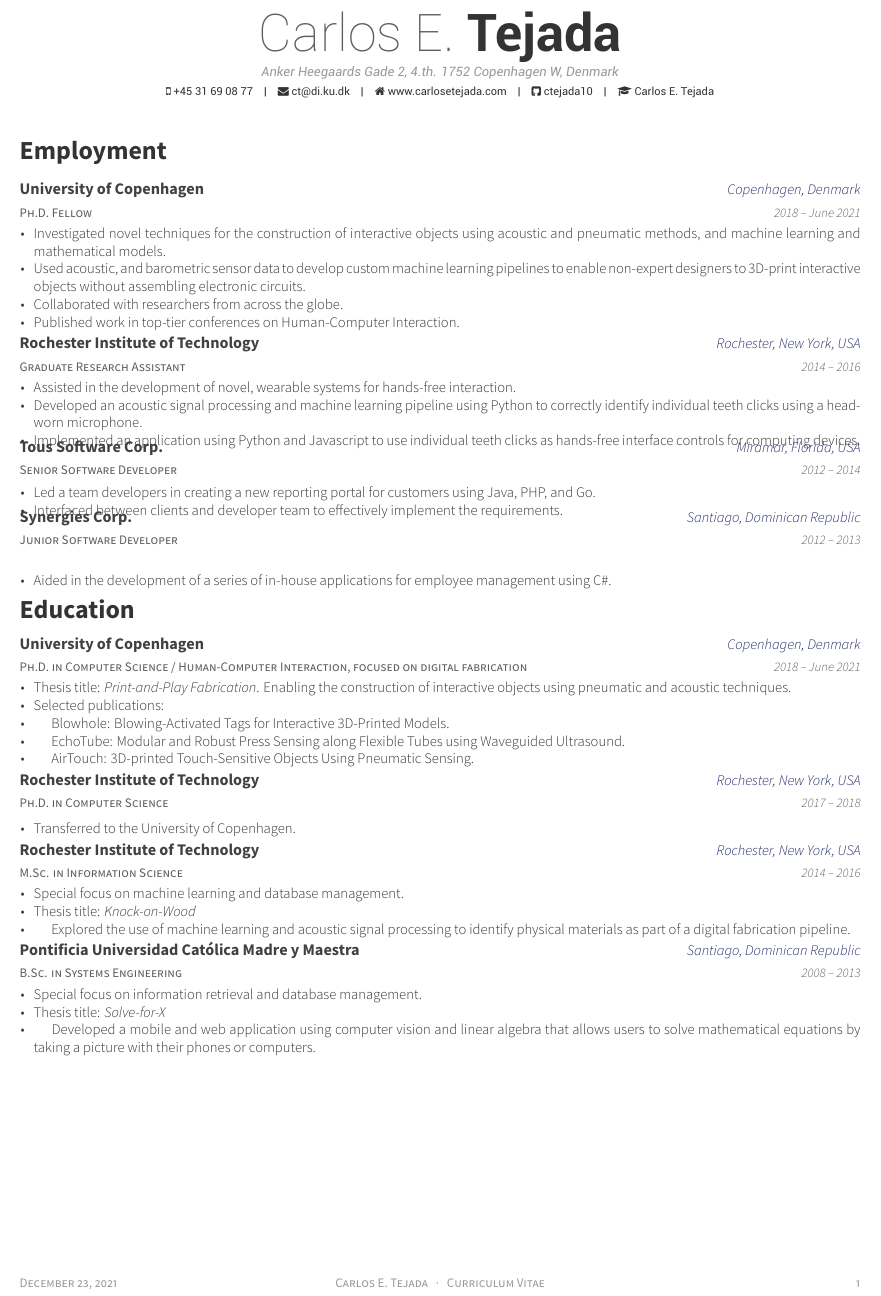
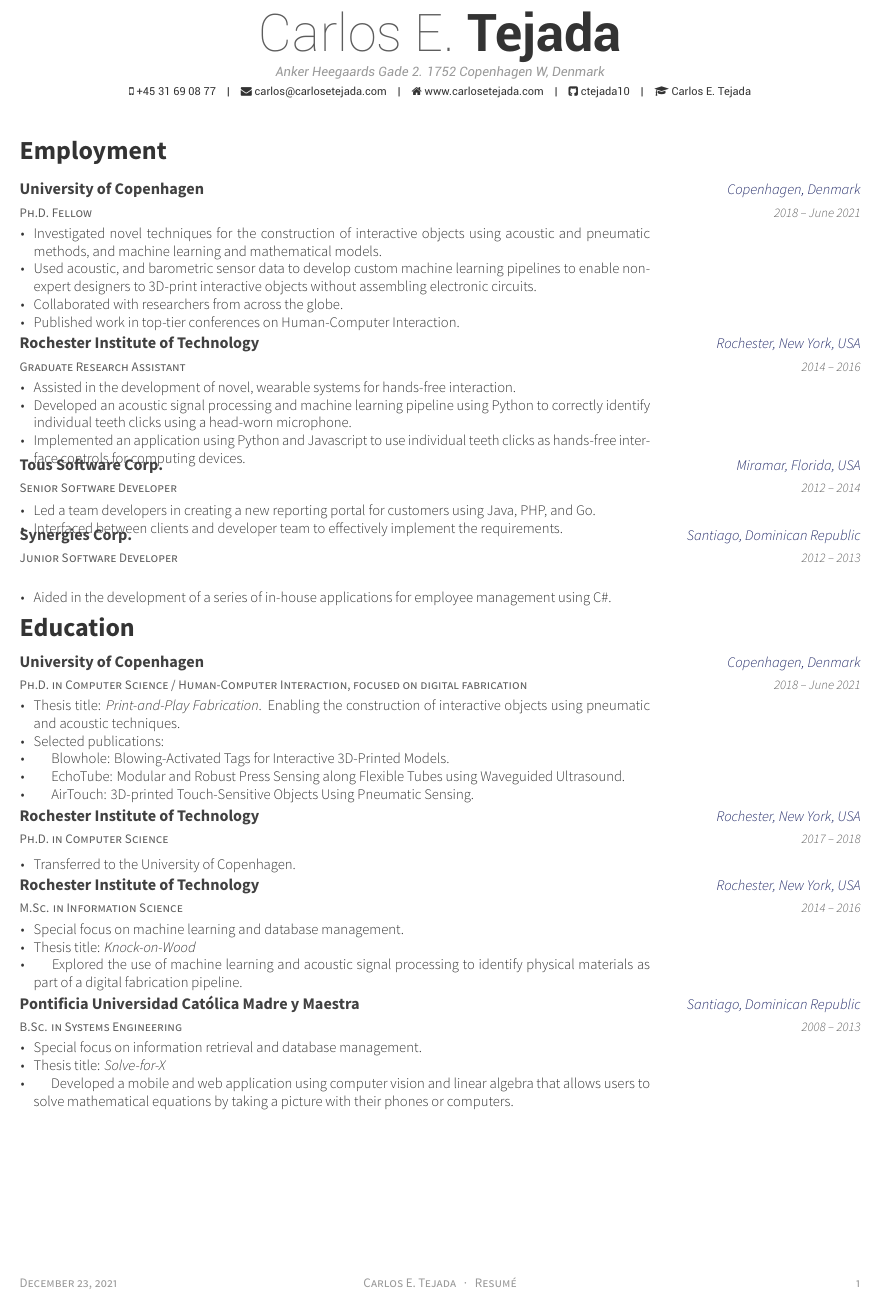
Before and after one commit to ctejada10/cv, a LaTeX CV (resume.tex): part of the page, cut so that both start at the same text. Compiled offline with XeLaTeX.

Commit message:
Updating personal info on headers

```diff
--- a/resume.tex
+++ b/resume.tex
@@ -4,7 +4,7 @@
 % https://github.com/posquit0/Awesome-CV
 
 % Configs
-\documentclass[11pt, a4paper]{awesome-cv}
+\documentclass[11pt, a4paper]{awesome-resume}
 \geometry{left=1.4cm, top=.8cm, right=1.4cm, bottom=1.8cm, footskip=.5cm}
 \fontdir[fonts/]
 \definecolor{awesome}{HTML}{222A68}
@@ -14,9 +14,9 @@
 %	Personal Info
 \name{Carlos E.}{Tejada}
 %\position{PhD Fellow}
-\address{Anker Heegaards Gade 2, 4.th. 1752 Copenhagen W, Denmark}
+\address{Anker Heegaards Gade 2. 1752 Copenhagen W, Denmark}
 \mobile{+45 31 69 08 77}
-\email{ct@di.ku.dk}
+\email{carlos@carlosetejada.com}
 \homepage{www.carlosetejada.com}
 \googlescholar{oo_ptugAAAAJ}{Carlos E. Tejada}
 \github{ctejada10}
@@ -27,7 +27,7 @@
   \makecvheader
   \makecvfooter
     {\today\\}
-    {Carlos E. Tejada~~~·~~~Curriculum Vitae}
+    {Carlos E. Tejada~~~·~~~Resum\'e}
     {\thepage}
 
   \input{resume/employment.tex}
```
Also changed, not shown: cv.tex (+1 -1 lines).
